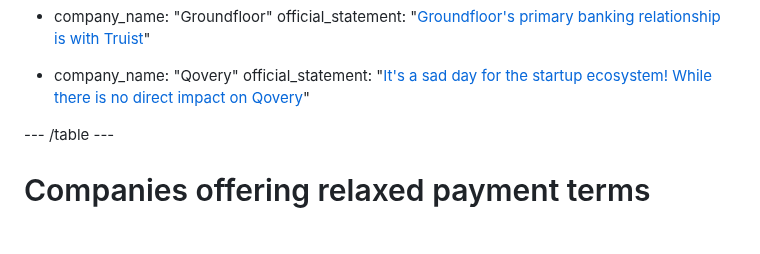
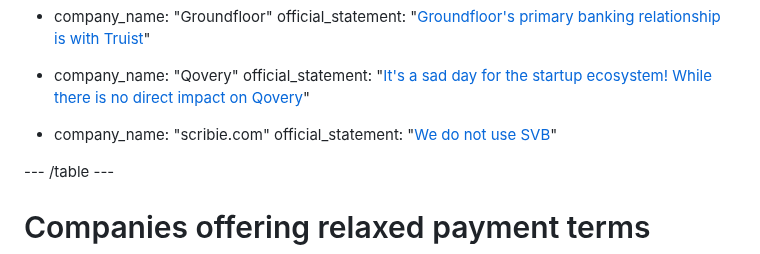
Before and after one commit to ghuntley/affectedbysvbornot.com, a Markdown page: index.md, the part around the change. Rendered like a GitHub page; blank space fills up the shorter version.

```diff
--- a/index.md
+++ b/index.md
@@ -230,6 +230,8 @@ data:
 - company_name: "Qovery"
   official_statement: "[It's a sad day for the startup ecosystem! While there is no direct impact on Qovery](https://twitter.com/rophilogene/status/1634597792495681537)"
 
+- company_name: "scribie.com"
+  official_statement: "[We do not use SVB](https://twitter.com/scribie_com/status/1635157886497357825?s=20)"
 
 --- /table ---
 
```
